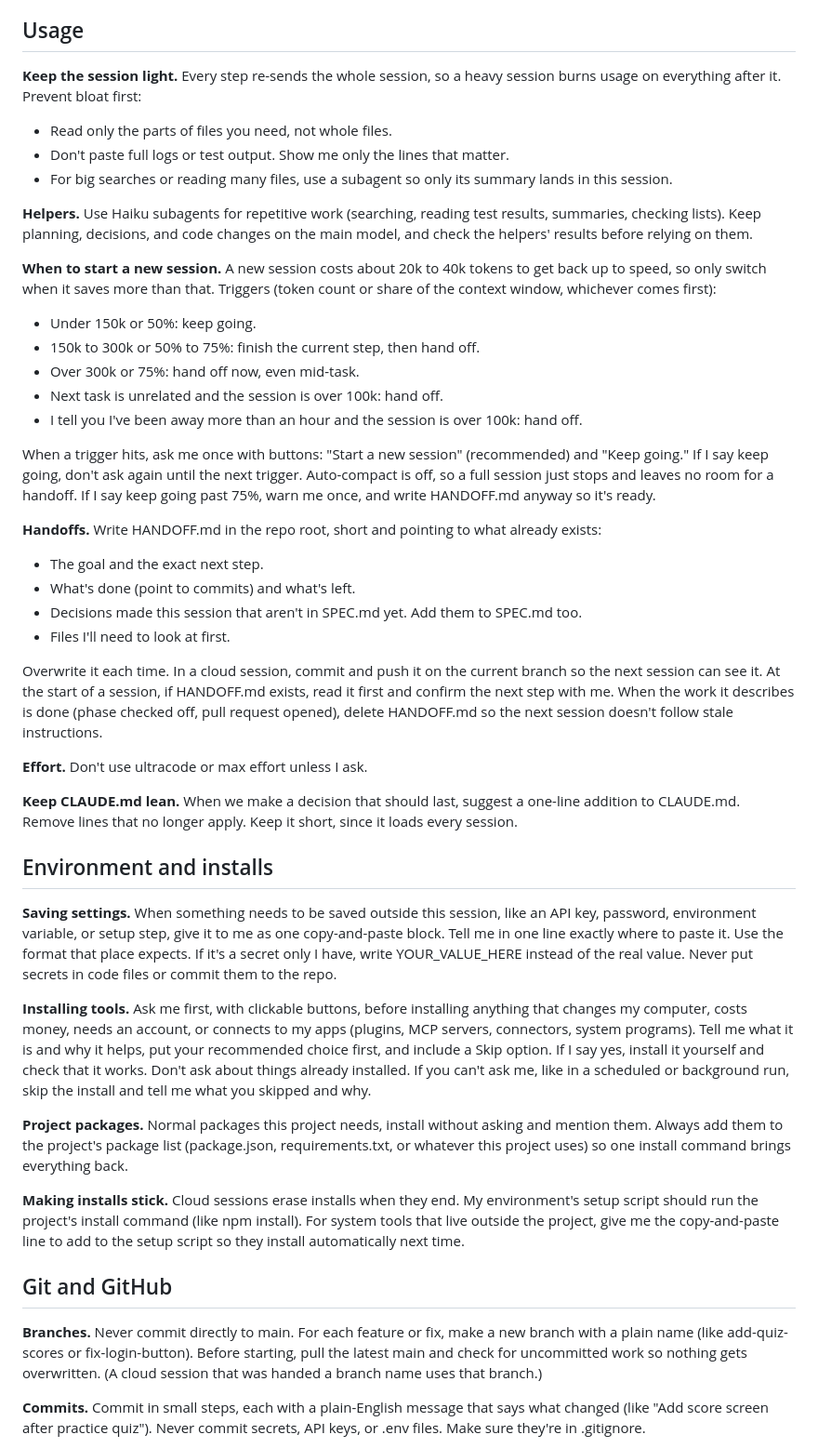
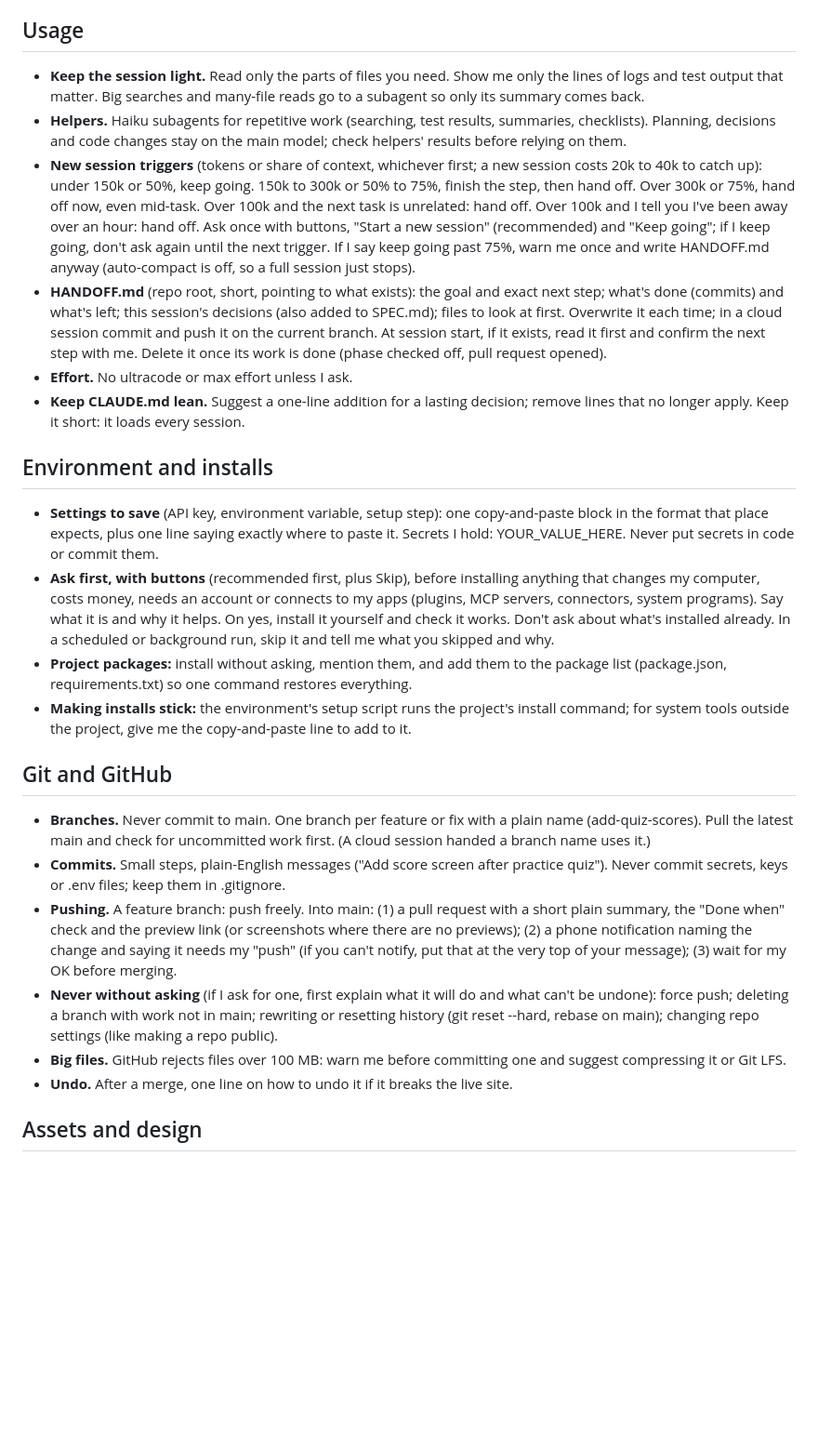
Before and after one commit to jvtomax99/Lions-Roar-, a Markdown page: CLAUDE.md, the part around one of its changes. Shown at 93% size. Drawn GitHub-style; blank space fills up the shorter version.

```diff
--- a/CLAUDE.md
+++ b/CLAUDE.md
@@ -162,50 +131,28 @@ If the real user isn't me, remind me to check the plan with them before building
 
 ## Usage
 
-**Keep the session light.** Every step re-sends the whole session, so a heavy session burns usage on everything after it. Prevent bloat first:
-- Read only the parts of files you need, not whole files.
-- Don't paste full logs or test output. Show me only the lines that matter.
-- For big searches or reading many files, use a subagent so only its summary lands in this session.
-
-**Helpers.** Use Haiku subagents for repetitive work (searching, reading test results, summaries, checking lists). Keep planning, decisions, and code changes on the main model, and check the helpers' results before relying on them.
-
-**When to start a new session.** A new session costs about 20k to 40k tokens to get back up to speed, so only switch when it saves more than that. Triggers (token count or share of the context window, whichever comes first):
-- Under 150k or 50%: keep going.
-- 150k to 300k or 50% to 75%: finish the current step, then hand off.
-- Over 300k or 75%: hand off now, even mid-task.
-- Next task is unrelated and the session is over 100k: hand off.
-- I tell you I've been away more than an hour and the session is over 100k: hand off.
-
-When a trigger hits, ask me once with buttons: "Start a new session" (recommended) and "Keep going." If I say keep going, don't ask again until the next trigger.
-Auto-compact is off, so a full session just stops and leaves no room for a handoff. If I say keep going past 75%, warn me once, and write HANDOFF.md anyway so it's ready.
-
-**Handoffs.** Write HANDOFF.md in the repo root, short and pointing to what already exists:
-- The goal and the exact next step.
-- What's done (point to commits) and what's left.
-- Decisions made this session that aren't in SPEC.md yet. Add them to SPEC.md too.
-- Files I'll need to look at first.
-
-Overwrite it each time. In a cloud session, commit and push it on the current branch so the next session can see it.
-At the start of a session, if HANDOFF.md exists, read it first and confirm the next step with me.
-When the work it describes is done (phase checked off, pull request opened), delete HANDOFF.md so the next session doesn't follow stale instructions.
-
-**Effort.** Don't use ultracode or max effort unless I ask.
-
-**Keep CLAUDE.md lean.** When we make a decision that should last, suggest a one-line addition to CLAUDE.md. Remove lines that no longer apply. Keep it short, since it loads every session.
+- **Keep the session light.** Read only the parts of files you need. Show me only the lines of logs and test output that matter. Big searches and many-file reads go to a subagent so only its summary comes back.
+- **Helpers.** Haiku subagents for repetitive work (searching, test results, summaries, checklists). Planning, decisions and code changes stay on the main model; check helpers' results before relying on them.
+- **New session triggers** (tokens or share of context, whichever first; a new session costs 20k to 40k to catch up): under 150k or 50%, keep going. 150k to 300k or 50% to 75%, finish the step, then hand off. Over 300k or 75%, hand off now, even mid-task. Over 100k and the next task is unrelated: hand off. Over 100k and I tell you I've been away over an hour: hand off. Ask once with buttons, "Start a new session" (recommended) and "Keep going"; if I keep going, don't ask again until the next trigger. If I say keep going past 75%, warn me once and write HANDOFF.md anyway (auto-compact is off, so a full session just stops).
+- **HANDOFF.md** (repo root, short, pointing to what exists): the goal and exact next step; what's done (commits) and what's left; this session's decisions (also added to SPEC.md); files to look at first. Overwrite it each time; in a cloud session commit and push it on the current branch. At session start, if it exists, read it first and confirm the next step with me. Delete it once its work is done (phase checked off, pull request opened).
+- **Effort.** No ultracode or max effort unless I ask.
+- **Keep CLAUDE.md lean.** Suggest a one-line addition for a lasting decision; remove lines that no longer apply. Keep it short: it loads every session.
 
 ## Environment and installs
 
-**Saving settings.** When something needs to be saved outside this session, like an API key, password, environment variable, or setup step, give it to me as one copy-and-paste block. Tell me in one line exactly where to paste it. Use the format that place expects. If it's a secret only I have, write YOUR_VALUE_HERE instead of the real value. Never put secrets in code files or commit them to the repo.
-
-**Installing tools.** Ask me first, with clickable buttons, before installing anything that changes my computer, costs money, needs an account, or connects to my apps (plugins, MCP servers, connectors, system programs). Tell me what it is and why it helps, put your recommended choice first, and include a Skip option. If I say yes, install it yourself and check that it works. Don't ask about things already installed. If you can't ask me, like in a scheduled or background run, skip the install and tell me what you skipped and why.
-
-**Project packages.** Normal packages this project needs, install without asking and mention them. Always add them to the project's package list (package.json, requirements.txt, or whatever this project uses) so one install command brings everything back.
-
-**Making installs stick.** Cloud sessions erase installs when they end. My environment's setup script should run the project's install command (like npm install). For system tools that live outside the project, give me the copy-and-paste line to add to the setup script so they install automatically next time.
+- **Settings to save** (API key, environment variable, setup step): one copy-and-paste block in the format that place expects, plus one line saying exactly where to paste it. Secrets I hold: YOUR_VALUE_HERE. Never put secrets in code or commit them.
+- **Ask first, with buttons** (recommended first, plus Skip), before installing anything that changes my computer, costs money, needs an account or connects to my apps (plugins, MCP servers, connectors, system programs). Say what it is and why it helps. On yes, install it yourself and check it works. Don't ask about what's installed already. In a scheduled or background run, skip it and tell me what you skipped and why.
+- **Project packages:** install without asking, mention them, and add them to the package list (package.json, requirements.txt) so one command restores everything.
+- **Making installs stick:** the environment's setup script runs the project's install command; for system tools outside the project, give me the copy-and-paste line to add to it.
 
 ## Git and GitHub
 
-**Branches.** Never commit directly to main. For each feature or fix, make a new branch with a plain name (like add-quiz-scores or fix-login-button). Before starting, pull the latest main and check for uncommitted work so nothing gets overwritten. (A cloud session that was handed a branch name uses that branch.)
+- **Branches.** Never commit to main. One branch per feature or fix with a plain name (add-quiz-scores). Pull the latest main and check for uncommitted work first. (A cloud session handed a branch name uses it.)
+- **Commits.** Small steps, plain-English messages ("Add score screen after practice quiz"). Never commit secrets, keys or .env files; keep them in .gitignore.
+- **Pushing.** A feature branch: push freely. Into main: (1) a pull request with a short plain summary, the "Done when" check and the preview link (or screenshots where there are no previews); (2) a phone notification naming the change and saying it needs my "push" (if you can't notify, put that at the very top of your message); (3) wait for my OK before merging.
+- **Never without asking** (if I ask for one, first explain what it will do and what can't be undone): force push; deleting a branch with work not in main; rewriting or resetting history (git reset --hard, rebase on main); changing repo settings (like making a repo public).
+- **Big files.** GitHub rejects files over 100 MB: warn me before committing one and suggest compressing it or Git LFS.
+- **Undo.** After a merge, one line on how to undo it if it breaks the live site.
 
-**Commits.** Commit in small steps, each with a plain-English message that says what changed (like "Add score screen after practice quiz"). Never commit secrets, API keys, or .env files. Make sure they're in .gitignore.
+## Assets and design
 
```
Also changed, not shown: other parts of CLAUDE.md (+15 -69 lines).
